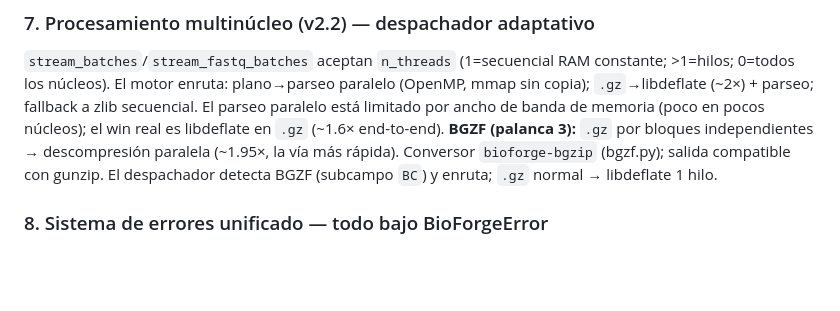
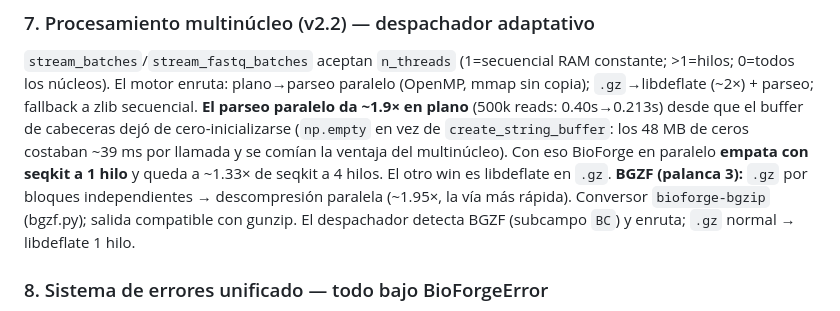
Before and after one commit to erlanders177/bioforge, a Markdown page: CLAUDE.md, the part around the change. GitHub-like rendering; blank space fills up the shorter version.

Commit message:
docs: regla #7 y README al día — el parseo paralelo ya SÍ paga (1.9x)
CLAUDE.md decía que el parseo paralelo daba "poco en pocos núcleos"; tras quitar
el cero-inicializado del buffer de cabeceras da ~1.9x en ficheros planos y empata
con seqkit a 1 hilo. El escaparate y el contexto reflejan la realidad medida.

Co-Authored-By: Claude Opus 4.8 <noreply@anthropic.com>

```diff
--- a/CLAUDE.md
+++ b/CLAUDE.md
@@ -102,8 +102,11 @@ compilado se versiona en git para que el usuario no necesite GCC.
 `stream_batches`/`stream_fastq_batches` aceptan `n_threads` (1=secuencial RAM
 constante; >1=hilos; 0=todos los núcleos). El motor enruta: plano→parseo paralelo
 (OpenMP, mmap sin copia); `.gz`→libdeflate (~2×) + parseo; fallback a zlib
-secuencial. El parseo paralelo está limitado por ancho de banda de memoria
-(poco en pocos núcleos); el win real es libdeflate en `.gz` (~1.6× end-to-end).
+secuencial. **El parseo paralelo da ~1.9× en plano** (500k reads: 0.40s→0.213s)
+desde que el buffer de cabeceras dejó de cero-inicializarse (`np.empty` en vez de
+`create_string_buffer`: los 48 MB de ceros costaban ~39 ms por llamada y se comían
+la ventaja del multinúcleo). Con eso BioForge en paralelo **empata con seqkit a
+1 hilo** y queda a ~1.33× de seqkit a 4 hilos. El otro win es libdeflate en `.gz`.
 **BGZF (palanca 3):** `.gz` por bloques independientes → descompresión
 paralela (~1.95×, la vía más rápida). Conversor `bioforge-bgzip` (bgzf.py);
 salida compatible con gunzip. El despachador detecta BGZF (subcampo `BC`) y
```
Also changed, not shown: README.md (+1 -0 lines).
